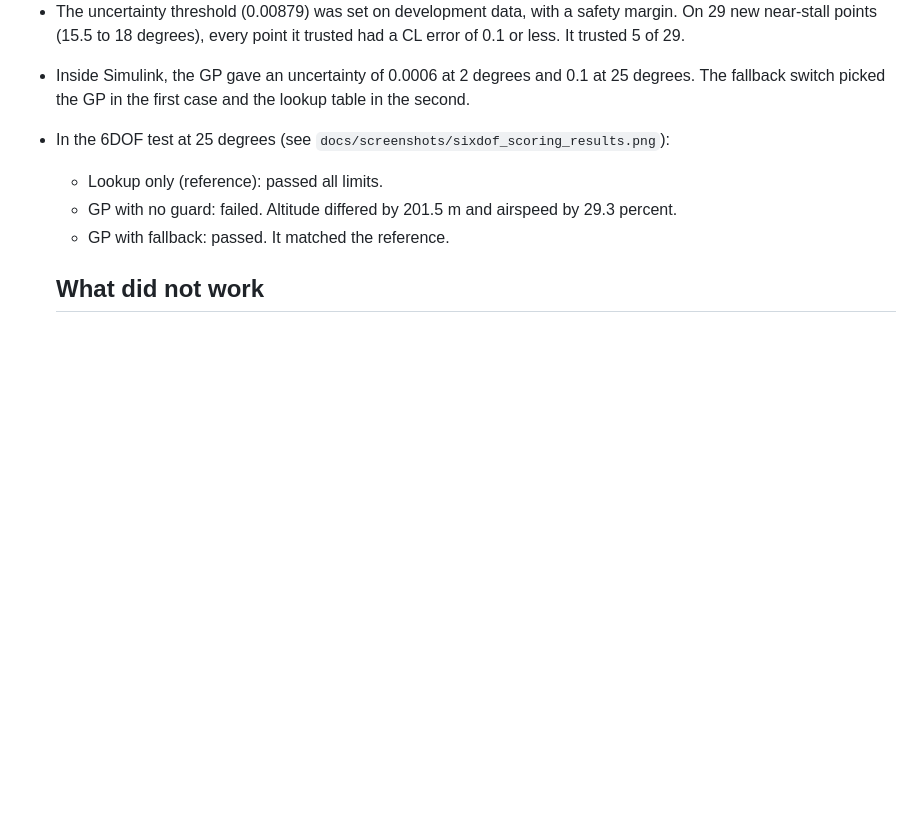
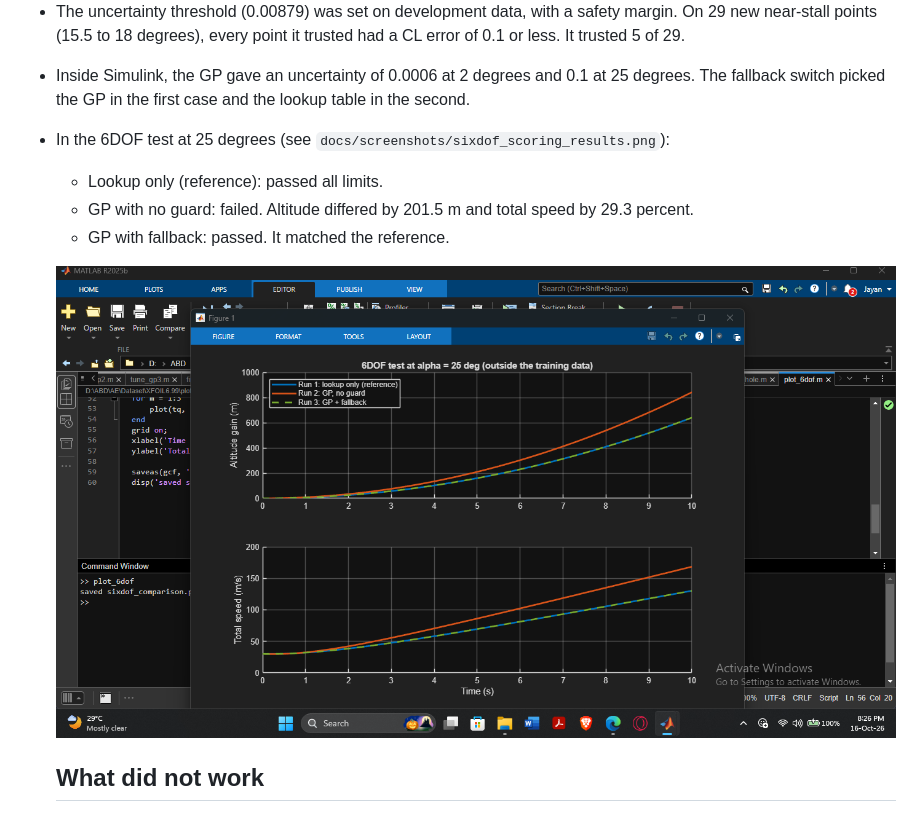
Before and after one commit to JTI22/confidence-aware-aero-surrogate-fallback, a Markdown page: README.md, the part around the change. Rendered like a GitHub page; pictures changed too: docs/screenshots/sixdof_comparison.png (added); blank space fills up the shorter version.

Commit message:
Add 6DOF comparison plot

```diff
--- a/README.md
+++ b/README.md
@@ -21,8 +21,10 @@ All limits and settings were written down and pushed before the tests were run.
 - Inside Simulink, the GP gave an uncertainty of 0.0006 at 2 degrees and 0.1 at 25 degrees. The fallback switch picked the GP in the first case and the lookup table in the second.
 - In the 6DOF test at 25 degrees (see `docs/screenshots/sixdof_scoring_results.png`):
   - Lookup only (reference): passed all limits.
-  - GP with no guard: failed. Altitude differed by 201.5 m and airspeed by 29.3 percent.
+  - GP with no guard: failed. Altitude differed by 201.5 m and total speed by 29.3 percent.
   - GP with fallback: passed. It matched the reference.
+
+  ![Three 6DOF runs at 25 degrees](docs/screenshots/sixdof_comparison.png)
 
   ## What did not work
 
```
Also changed, not shown: 1 other file.
